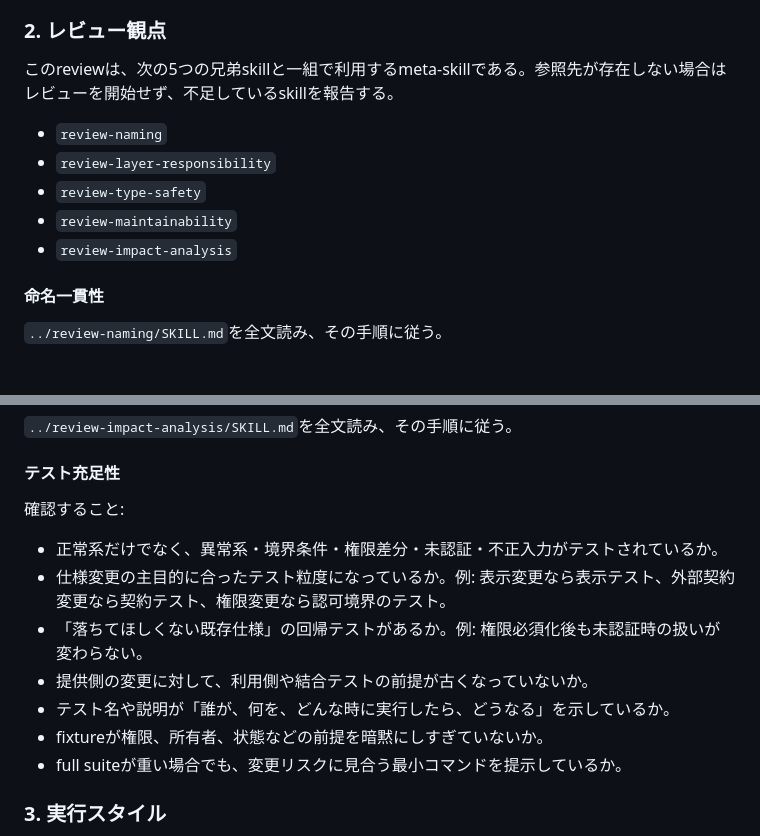
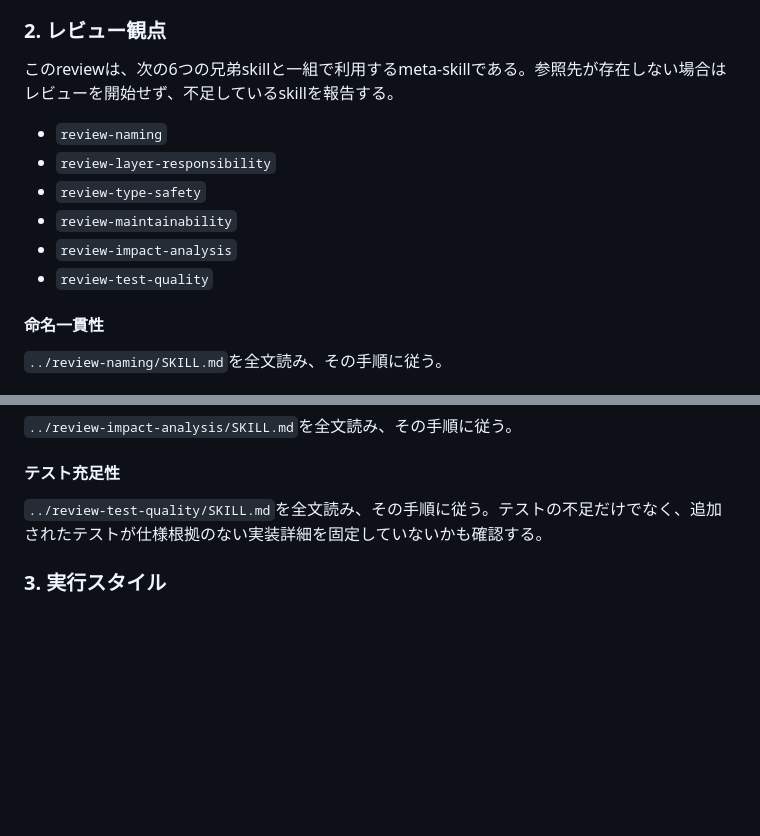
Before and after one commit to hrtk91/personal-skills, a Markdown page: skills/review/SKILL.md, 2 parts joined by grey strips. Drawn GitHub-style; blank space fills up the shorter version.

```diff
--- a/skills/review/SKILL.md
+++ b/skills/review/SKILL.md
@@ -20,13 +20,14 @@ description: コードレビューを行う。命名一貫性・レイヤー責
 
 ### 2. レビュー観点
 
-このreviewは、次の5つの兄弟skillと一組で利用するmeta-skillである。参照先が存在しない場合はレビューを開始せず、不足しているskillを報告する。
+このreviewは、次の6つの兄弟skillと一組で利用するmeta-skillである。参照先が存在しない場合はレビューを開始せず、不足しているskillを報告する。
 
 - `review-naming`
 - `review-layer-responsibility`
 - `review-type-safety`
 - `review-maintainability`
 - `review-impact-analysis`
+- `review-test-quality`
 
 #### 命名一貫性
 
@@ -61,15 +62,7 @@ description: コードレビューを行う。命名一貫性・レイヤー責
 
 #### テスト充足性
 
-確認すること:
-
-- 正常系だけでなく、異常系・境界条件・権限差分・未認証・不正入力がテストされているか。
-- 仕様変更の主目的に合ったテスト粒度になっているか。例: 表示変更なら表示テスト、外部契約変更なら契約テスト、権限変更なら認可境界のテスト。
-- 「落ちてほしくない既存仕様」の回帰テストがあるか。例: 権限必須化後も未認証時の扱いが変わらない。
-- 提供側の変更に対して、利用側や結合テストの前提が古くなっていないか。
-- テスト名や説明が「誰が、何を、どんな時に実行したら、どうなる」を示しているか。
-- fixtureが権限、所有者、状態などの前提を暗黙にしすぎていないか。
-- full suiteが重い場合でも、変更リスクに見合う最小コマンドを提示しているか。
+`../review-test-quality/SKILL.md`を全文読み、その手順に従う。テストの不足だけでなく、追加されたテストが仕様根拠のない実装詳細を固定していないかも確認する。
 
 ### 3. 実行スタイル
 
```
Also changed, not shown: skills/review-test-quality/SKILL.md (added, +65 -0 lines), skills/test-design/SKILL.md (added, +78 -0 lines).
